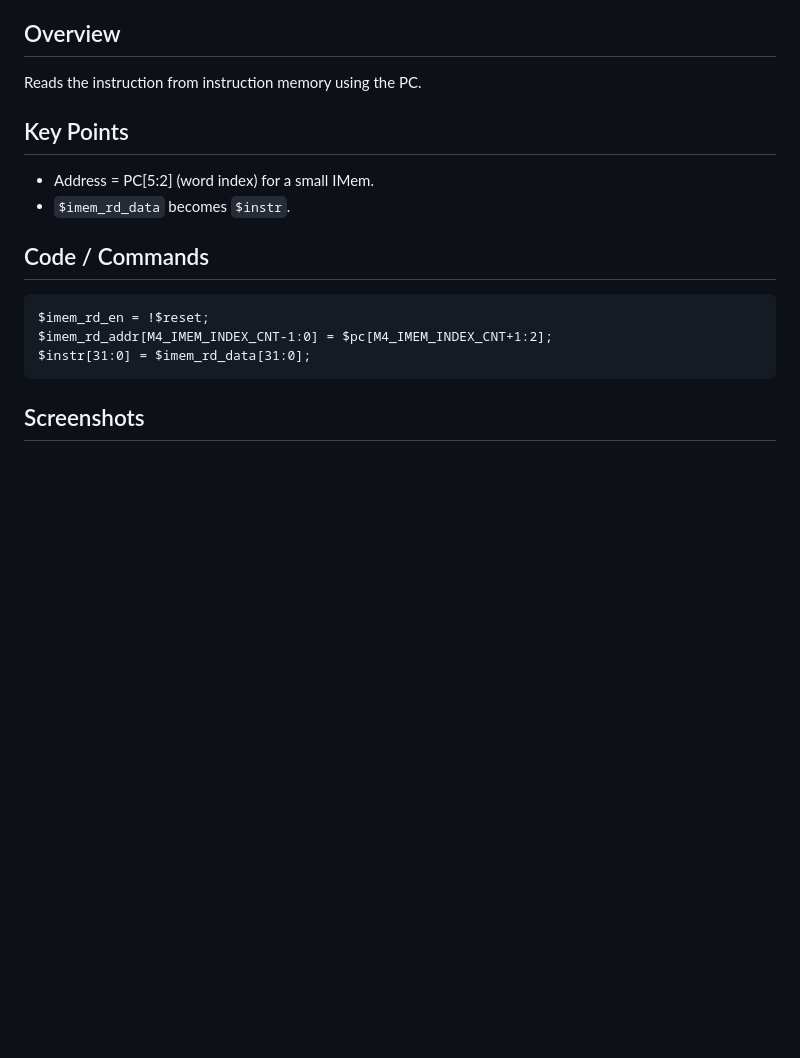
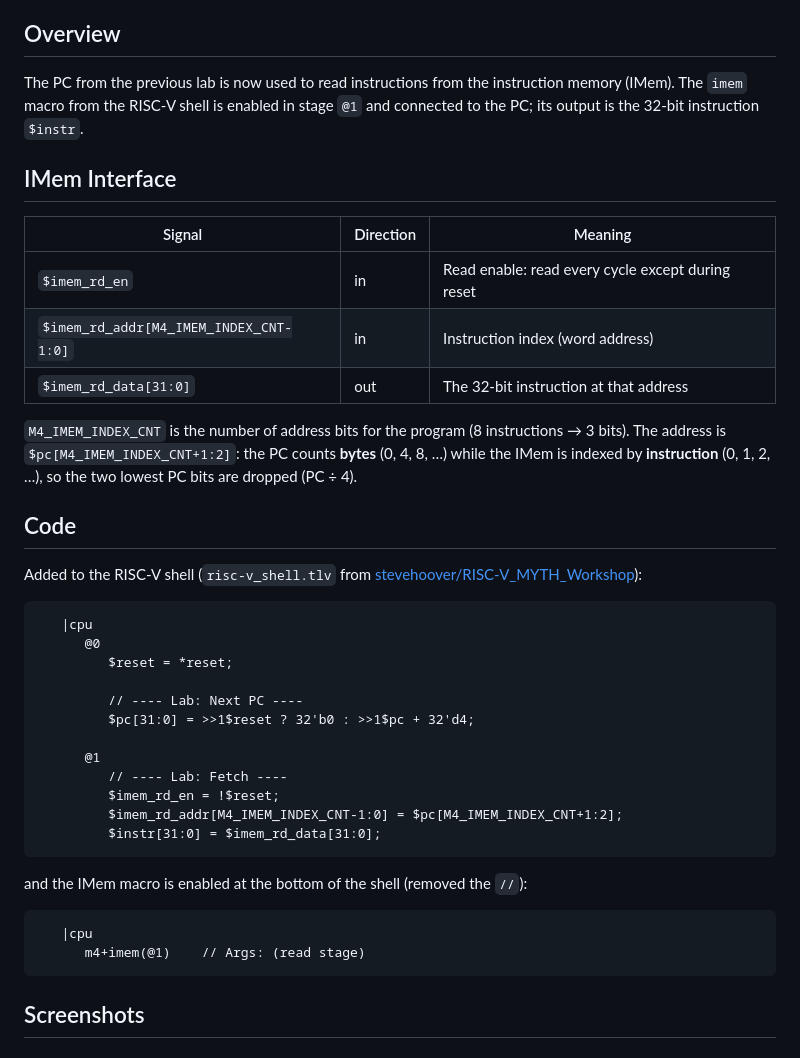
Before and after one commit to tinisusanphd2025-eng/Tini_RISCV_myth, a Markdown page: day4/38-RV_D4SK2_L2_Lab_for_Instruction_Fetch_Logic.md, the part around one of its changes. Rendered like a GitHub page; blank space fills up the shorter version.

Commit message:
D4SK2 L2: add instruction fetch code, diagram and waveform
Co-Authored-By: Claude Opus 5.5 <noreply@anthropic.com>
Claude-Session: https://claude.ai/code/session_01UBMH46hSLoQx6VXhg3c9Uq

````diff
--- a/day4/38-RV_D4SK2_L2_Lab_for_Instruction_Fetch_Logic.md
+++ b/day4/38-RV_D4SK2_L2_Lab_for_Instruction_Fetch_Logic.md
@@ -5,19 +5,42 @@
 
 ## Overview
 
-Reads the instruction from instruction memory using the PC.
+The PC from the previous lab is now used to read instructions from the instruction memory (IMem). The `imem` macro from the RISC-V shell is enabled in stage `@1` and connected to the PC; its output is the 32-bit instruction `$instr`.
 
-## Key Points
+## IMem Interface
 
-- Address = PC[5:2] (word index) for a small IMem.
-- `$imem_rd_data` becomes `$instr`.
+| Signal | Direction | Meaning |
+|---|---|---|
+| `$imem_rd_en` | in | Read enable: read every cycle except during reset |
+| `$imem_rd_addr[M4_IMEM_INDEX_CNT-1:0]` | in | Instruction index (word address) |
+| `$imem_rd_data[31:0]` | out | The 32-bit instruction at that address |
 
-## Code / Commands
+`M4_IMEM_INDEX_CNT` is the number of address bits for the program (8 instructions → 3 bits). The address is `$pc[M4_IMEM_INDEX_CNT+1:2]`: the PC counts **bytes** (0, 4, 8, …) while the IMem is indexed by **instruction** (0, 1, 2, …), so the two lowest PC bits are dropped (PC ÷ 4).
+
+## Code
+
+Added to the RISC-V shell (`risc-v_shell.tlv` from [stevehoover/RISC-V_MYTH_Workshop](https://github.com/stevehoover/RISC-V_MYTH_Workshop)):
 
 ```tlv
-$imem_rd_en = !$reset;
-$imem_rd_addr[M4_IMEM_INDEX_CNT-1:0] = $pc[M4_IMEM_INDEX_CNT+1:2];
-$instr[31:0] = $imem_rd_data[31:0];
+   |cpu
+      @0
+         $reset = *reset;
+
+         // ---- Lab: Next PC ----
+         $pc[31:0] = >>1$reset ? 32'b0 : >>1$pc + 32'd4;
+
+      @1
+         // ---- Lab: Fetch ----
+         $imem_rd_en = !$reset;
+         $imem_rd_addr[M4_IMEM_INDEX_CNT-1:0] = $pc[M4_IMEM_INDEX_CNT+1:2];
+         $instr[31:0] = $imem_rd_data[31:0];
+```
+
+and the IMem macro is enabled at the bottom of the shell (removed the `//`):
+
+```tlv
+   |cpu
+      m4+imem(@1)    // Args: (read stage)
 ```
 
 ## Screenshots
````
Also changed, not shown: other parts of day4/38-RV_D4SK2_L2_Lab_for_Instruction_Fetch_Logic.md (+28 -3 lines), day4/images/lec38_fetch_diagram.png (added), day4/images/lec38_fetch_waveform.png (added).
